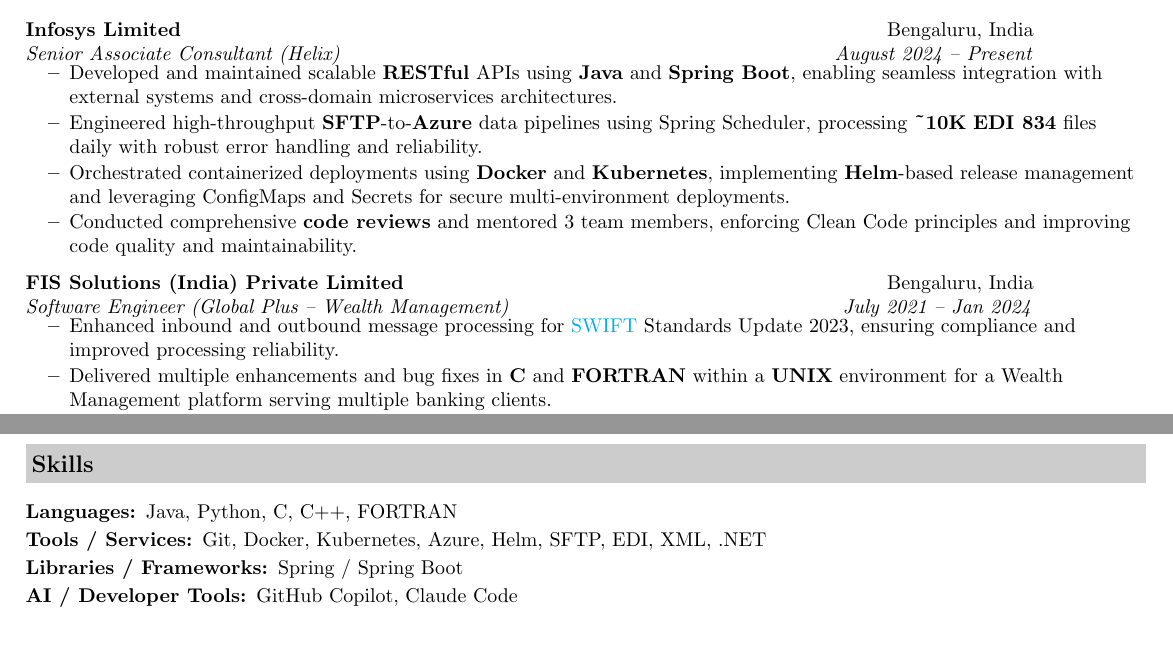
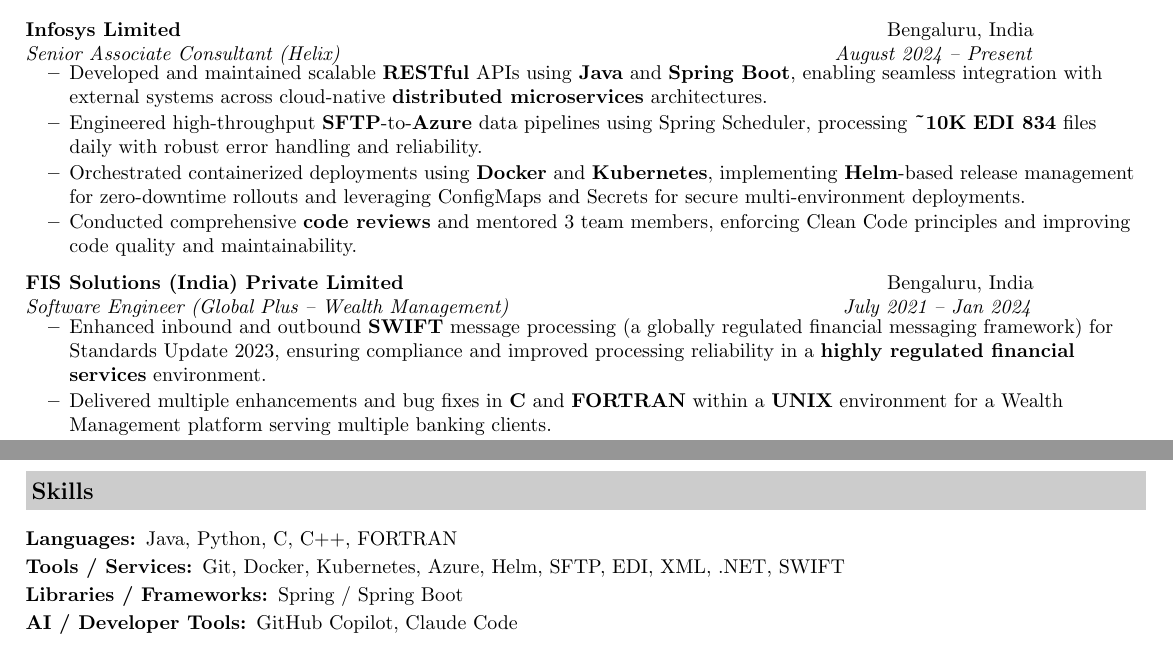
Before and after one commit to Anchit1234-debug/anchit-cv, a LaTeX CV (anchit-resume.tex): two parts of the page, joined at a grey line, cut so that both start at the same text. Compiled offline with pdfLaTeX.

Commit message:
jpmorgan

```diff
--- a/anchit-resume.tex
+++ b/anchit-resume.tex
@@ -59,9 +59,9 @@
 \item[]
     \ressubheading{Infosys Limited}{Bengaluru, India}{Senior Associate Consultant (Helix)}{August 2024 -- Present}
     \begin{itemize}[itemsep=2pt, parsep=0pt]
-        \resitem{Developed and maintained scalable \textbf{RESTful} APIs using \textbf{Java} and \textbf{Spring Boot}, enabling seamless integration with external systems and cross-domain microservices architectures.}
+        \resitem{Developed and maintained scalable \textbf{RESTful} APIs using \textbf{Java} and \textbf{Spring Boot}, enabling seamless integration with external systems across cloud-native \textbf{distributed microservices} architectures.}
         \resitem{Engineered high-throughput \textbf{SFTP}-to-\textbf{Azure} data pipelines using Spring Scheduler, processing \textbf{\textasciitilde10K} \textbf{EDI 834} files daily with robust error handling and reliability.}
-        \resitem{Orchestrated containerized deployments using \textbf{Docker} and \textbf{Kubernetes}, implementing \textbf{Helm}-based release management and leveraging ConfigMaps and Secrets for secure multi-environment deployments.}
+        \resitem{Orchestrated containerized deployments using \textbf{Docker} and \textbf{Kubernetes}, implementing \textbf{Helm}-based release management for zero-downtime rollouts and leveraging ConfigMaps and Secrets for secure multi-environment deployments.}
         \resitem{Conducted comprehensive \textbf{code reviews} and mentored 3 team members, enforcing Clean Code principles and improving code quality and maintainability.}
     \end{itemize}
     \vspace{2pt}
@@ -69,7 +69,7 @@
 \item[]
     \ressubheading{FIS Solutions (India) Private Limited}{Bengaluru, India}{Software Engineer (Global Plus -- Wealth Management)}{July 2021 -- Jan 2024}
     \begin{itemize}[itemsep=2pt, parsep=0pt]
-        \resitem{Enhanced inbound and outbound message processing for \href{https://www.swift.com/}{SWIFT} Standards Update 2023, ensuring compliance and improved processing reliability.}
+        \resitem{Enhanced inbound and outbound \textbf{SWIFT} message processing (a globally regulated financial messaging framework) for Standards Update 2023, ensuring compliance and improved processing reliability in a \textbf{highly regulated financial services} environment.}
         \resitem{Delivered multiple enhancements and bug fixes in \textbf{C} and \textbf{FORTRAN} within a \textbf{UNIX} environment for a Wealth Management platform serving multiple banking clients.}
         \resitem{Designed and implemented a dual push mechanism to export files between \textbf{Windows Server}-hosted \textbf{.NET} applications via \textbf{XML}, improving cross-server data transfer reliability.}
     \end{itemize}
@@ -103,7 +103,7 @@
 \item[Languages:]
 Java, Python, C, C++, FORTRAN
 \item[Tools / Services:]
-Git, Docker, Kubernetes, Azure, Helm, SFTP, EDI, XML, .NET
+Git, Docker, Kubernetes, Azure, Helm, SFTP, EDI, XML, .NET, SWIFT
 \item[Libraries / Frameworks:]
 Spring / Spring Boot
 \item[AI / Developer Tools:]
```
Also changed, not shown: anchit-resume.pdf.
